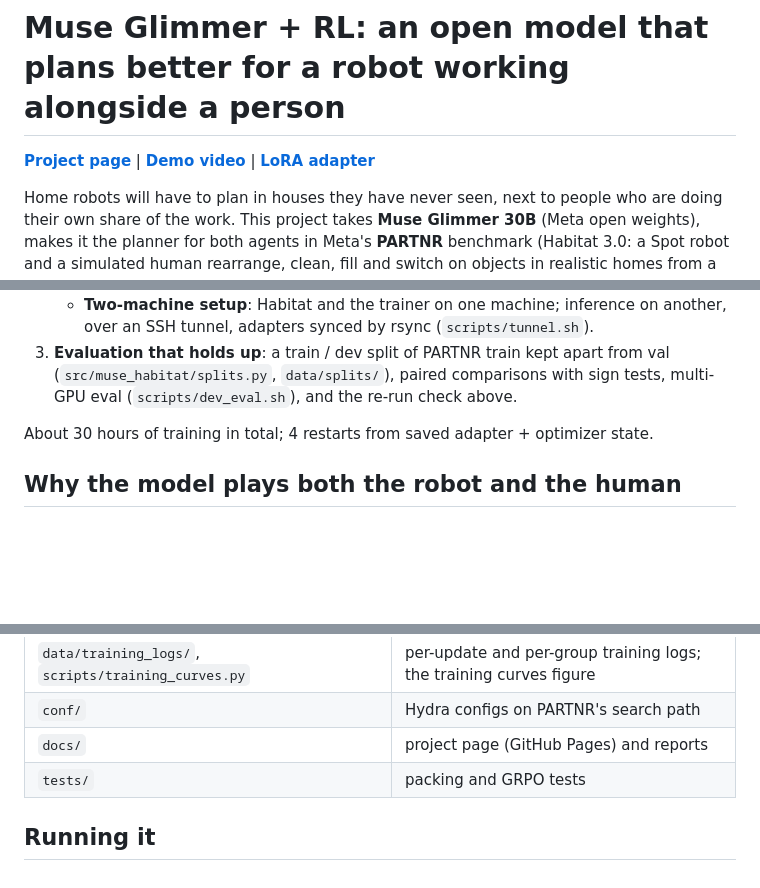
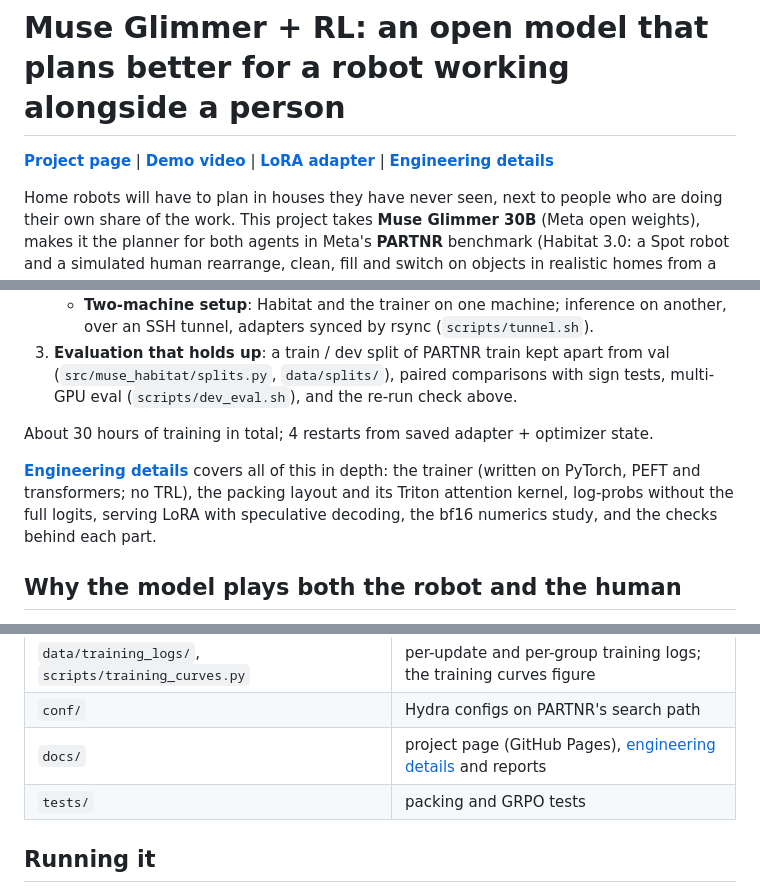
Before and after one commit to georgesung/muse-habitat, a Markdown page: README.md, 3 parts joined by grey strips. GitHub-like rendering; blank space fills up the shorter version.

```diff
--- a/README.md
+++ b/README.md
@@ -1,6 +1,6 @@
 # Muse Glimmer + RL: an open model that plans better for a robot working alongside a person
 
-**[Project page](https://muse-habitat.georgesung.com/)** | **[Demo video](https://youtu.be/yy8IwvziNfA)** | **[LoRA adapter](https://huggingface.co/georgesung/Muse-Glimmer-30B-Habitat-PARTNR-Lora)**
+**[Project page](https://muse-habitat.georgesung.com/)** | **[Demo video](https://youtu.be/yy8IwvziNfA)** | **[LoRA adapter](https://huggingface.co/georgesung/Muse-Glimmer-30B-Habitat-PARTNR-Lora)** | **[Engineering details](docs/engineering.md)**
 
 Home robots will have to plan in houses they have never seen, next to people who are doing their own share of the
 work. This project takes **Muse Glimmer 30B** (Meta open weights), makes it the planner for both agents in Meta's
@@ -58,6 +58,10 @@ was also run on val; see "Training curves and checkpoints" below).
 
 About 30 hours of training in total; 4 restarts from saved adapter + optimizer state.
 
+**[Engineering details](docs/engineering.md)** covers all of this in depth: the trainer (written on PyTorch, PEFT and
+transformers; no TRL), the packing layout and its Triton attention kernel, log-probs without the full logits,
+serving LoRA with speculative decoding, the bf16 numerics study, and the checks behind each part.
+
 ## Why the model plays both the robot and the human
 
 A robot can't practice thousands of chores with real people, so Glimmer practices with a simulated partner played by a
@@ -92,7 +96,7 @@ job is the high-level plan: what to look for, where things go, who does what.
 | `scripts/traj_transcript.py`, `scripts/site_data.py` | readable per-turn transcripts; project page data |
 | `data/training_logs/`, `scripts/training_curves.py` | per-update and per-group training logs; the training curves figure |
 | `conf/` | Hydra configs on PARTNR's search path |
-| `docs/` | project page (GitHub Pages) and reports |
+| `docs/` | project page (GitHub Pages), [engineering details](docs/engineering.md) and reports |
 | `tests/` | packing and GRPO tests |
 
 ## Running it
```
Also changed, not shown: docs/engineering.md (added, +366 -0 lines), docs/assets/packing_mask.png (added), 3 other files.
